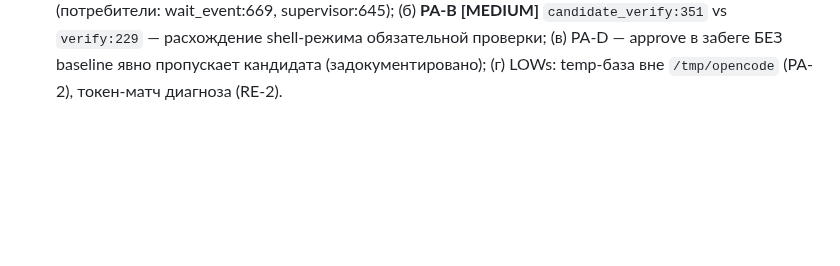
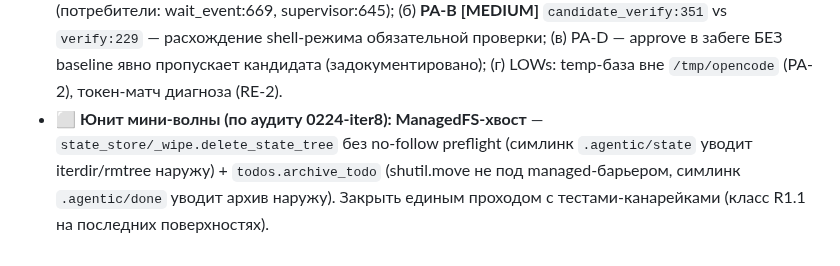
Before and after one commit to EnerJizeIT/agentic-workflow, a Markdown page: BACKLOG.md, the part around the change. Drawn GitHub-style; blank space fills up the shorter version.

Commit message:
docs(backlog): ManagedFS-хвост (wipe/archive) в мини-волну (аудит 0224)

```diff
--- a/BACKLOG.md
+++ b/BACKLOG.md
@@ -248,3 +248,4 @@
 - ⬜ **Добор из приёмки 0221 (18.10): guard'ы печатных git-чтений в verify-поверхностях:** `verify_pack.py::_git_lines` (:250-263 — guard только TimeoutExpired; `ls-files --others` :303/:517, `diff --name-only` :294/:514 не ловят UnicodeDecodeError/OSError → падает весь verify-pack), `verify.py::detect_work_evidence` :73 (untracked без try; :144/:334 ловят не ValueError). Триггер — quotepath=false + не-UTF8 имя. Класс закрывается арх-тестом мини-волны «нет печатных git-чтений пути вне модели» + тройной guard.
 - ⬜ **Добор из приёмки 0222 (18.10, финал):** (а) `commit_delta._legacy_plan_split` — печатные чтения c `text=True` без UnicodeDecodeError-guard (quotePath=false + не-UTF-8 → падение commit-пути); чинить ВМЕСТЕ со сносом легаси-парсера арх-тестом мини-волны; (б) док-дрейф `.ratchet-counters:2131,2138,1872` (line-count в скобках: 1290→1582, 428→715, 1217→1242) — пройтись по счётчику в мини-волне; (в) `read_include_list`/`reject_files` swallow except без лога — туда же.
 - ⬜ **Добор из приёмки 0223 (18.10, финал):** (а) **PA-A [MEDIUM]** `commit_plan.preexisting_approval_status:734` — сверяет только M2.1-binding, НЕ candidate-привязку R2.4 (docstring обещает «тот же валидатор, что у гейта»): старый APPROVE с инвалидированным candidate рапортуется valid и потребляется, гейт потом отказывает → лживый вердикт + потраченный цикл (плохого коммита нет, гейт fail-closed); добавить candidate_refusal в валидацию (потребители: wait_event:669, supervisor:645); (б) **PA-B [MEDIUM]** `candidate_verify:351` vs `verify:229` — расхождение shell-режима обязательной проверки; (в) PA-D — approve в забеге БЕЗ baseline явно пропускает кандидата (задокументировано); (г) LOWs: temp-база вне `/tmp/opencode` (PA-2), токен-матч диагноза (RE-2).
+- ⬜ **Юнит мини-волны (по аудиту 0224-iter8): ManagedFS-хвост** — `state_store/_wipe.delete_state_tree` без no-follow preflight (симлинк `.agentic/state` уводит iterdir/rmtree наружу) + `todos.archive_todo` (shutil.move не под managed-барьером, симлинк `.agentic/done` уводит архив наружу). Закрыть единым проходом с тестами-канарейками (класс R1.1 на последних поверхностях).
```
